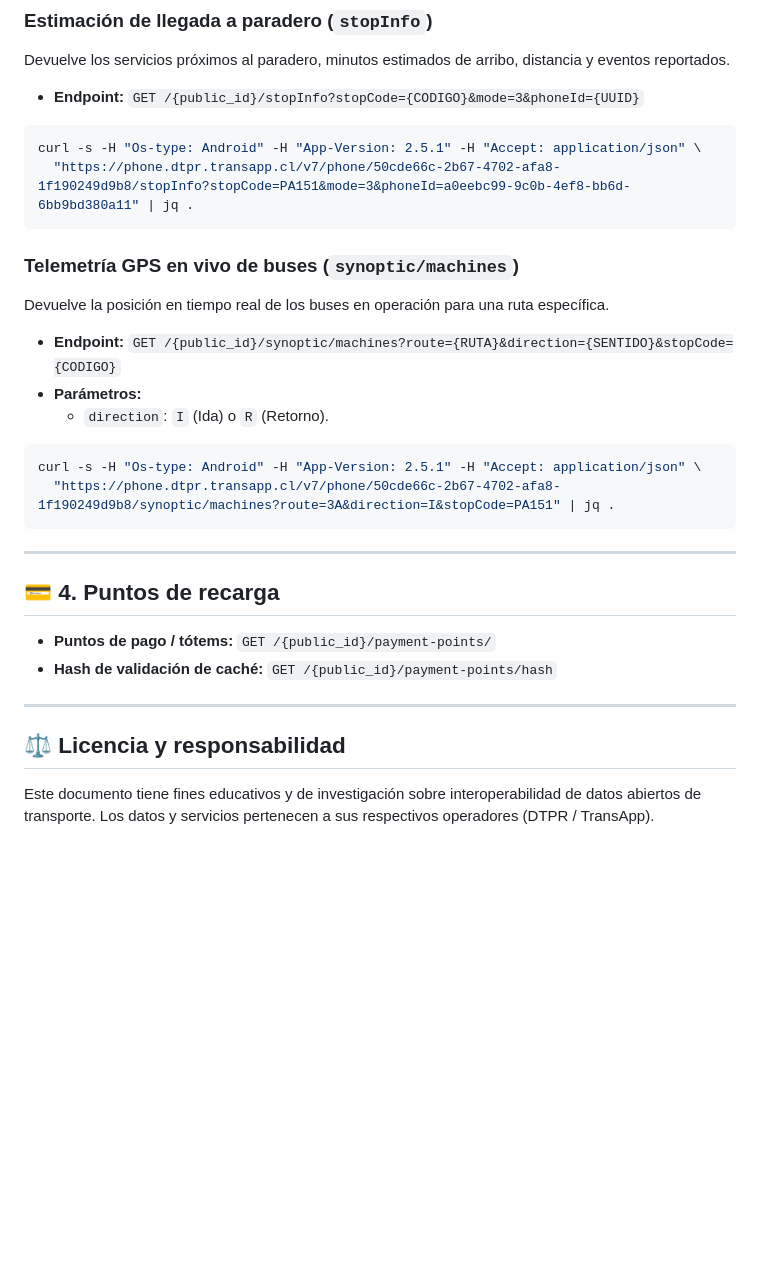
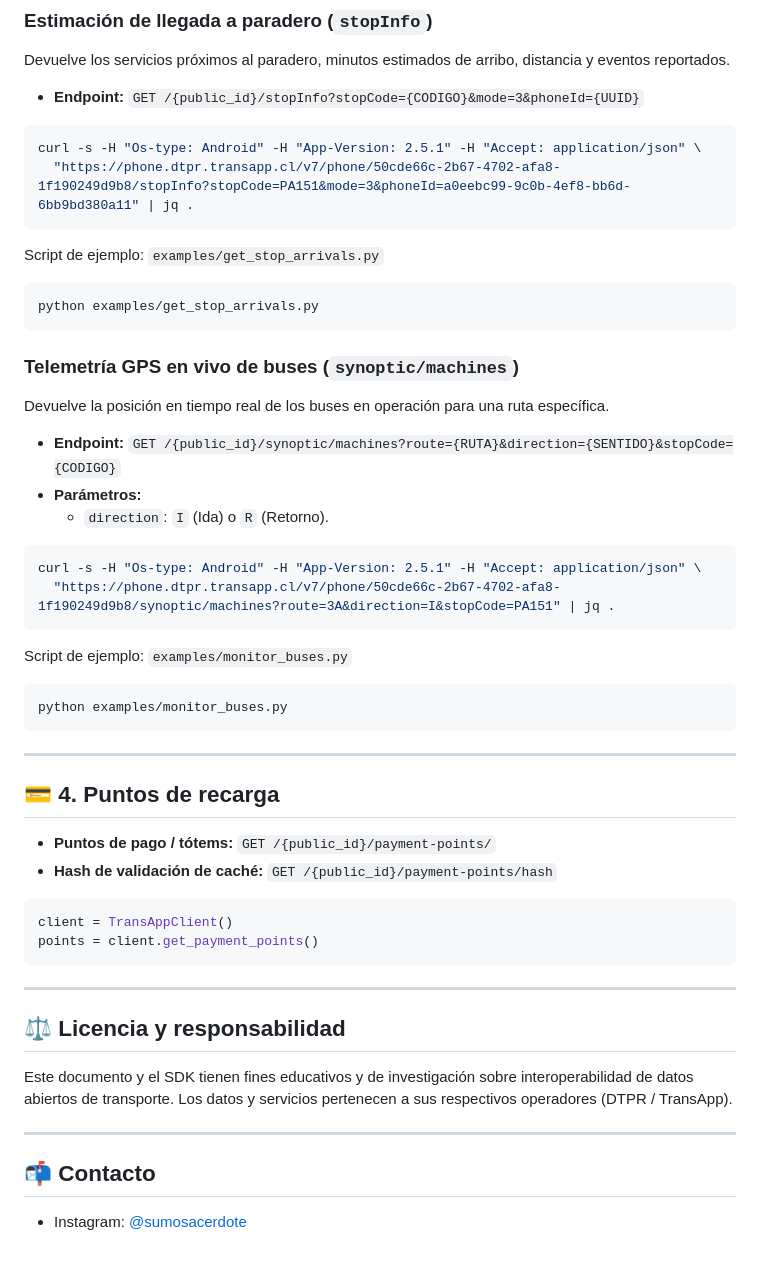
Before and after one commit to kantok12/red-regional-api, a Markdown page: README.md, the part around one of its changes. GitHub-like rendering; blank space fills up the shorter version.

````diff
--- a/README.md
+++ b/README.md
@@ -77,6 +148,12 @@ curl -s -H "Os-type: Android" -H "App-Version: 2.5.1" -H "Accept: application/js
   "https://phone.dtpr.transapp.cl/v7/phone/50cde66c-2b67-4702-afa8-1f190249d9b8/stopInfo?stopCode=PA151&mode=3&phoneId=a0eebc99-9c0b-4ef8-bb6d-6bb9bd380a11" | jq .
 ```
 
+Script de ejemplo: `examples/get_stop_arrivals.py`
+
+```bash
+python examples/get_stop_arrivals.py
+```
+
 ### Telemetría GPS en vivo de buses (`synoptic/machines`)
 
 Devuelve la posición en tiempo real de los buses en operación para una ruta específica.
@@ -90,6 +167,12 @@ curl -s -H "Os-type: Android" -H "App-Version: 2.5.1" -H "Accept: application/js
   "https://phone.dtpr.transapp.cl/v7/phone/50cde66c-2b67-4702-afa8-1f190249d9b8/synoptic/machines?route=3A&direction=I&stopCode=PA151" | jq .
 ```
 
+Script de ejemplo: `examples/monitor_buses.py`
+
+```bash
+python examples/monitor_buses.py
+```
+
 ---
 
 ## 💳 4. Puntos de recarga
@@ -97,8 +180,19 @@ curl -s -H "Os-type: Android" -H "App-Version: 2.5.1" -H "Accept: application/js
 - **Puntos de pago / tótems:** `GET /{public_id}/payment-points/`
 - **Hash de validación de caché:** `GET /{public_id}/payment-points/hash`
 
+```python
+client = TransAppClient()
+points = client.get_payment_points()
+```
+
 ---
 
 ## ⚖️ Licencia y responsabilidad
 
-Este documento tiene fines educativos y de investigación sobre interoperabilidad de datos abiertos de transporte. Los datos y servicios pertenecen a sus respectivos operadores (DTPR / TransApp).
+Este documento y el SDK tienen fines educativos y de investigación sobre interoperabilidad de datos abiertos de transporte. Los datos y servicios pertenecen a sus respectivos operadores (DTPR / TransApp).
+
+---
+
+## 📬 Contacto
+
+- Instagram: [@sumosacerdote](https://www.instagram.com/sumosacerdote/)
````
Also changed, not shown: other parts of README.md (+85 -14 lines).
